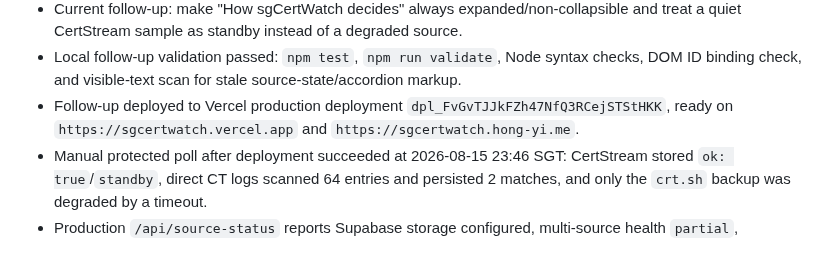
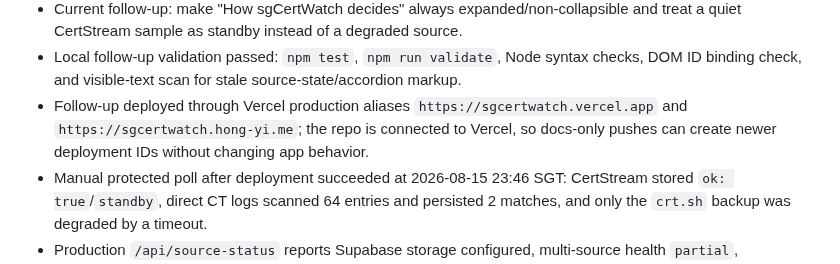
Before and after one commit to hongyime/sgCertWatch2026, a Markdown page: .agents/STATE.md, the part around the change. Drawn GitHub-style.

Commit message:
chore: keep deployment state stable

```diff
--- a/.agents/STATE.md
+++ b/.agents/STATE.md
@@ -109,6 +109,6 @@ Next steps:
 - Findings-first UI implemented and deployed in production deployment `dpl_6Gj4yUuUkrWfVeJ56TBCURYiQtxq`; live HTML verification confirmed Release readiness, Live findings, Manual review, and the "How sgCertWatch decides" section.
 - Current follow-up: make "How sgCertWatch decides" always expanded/non-collapsible and treat a quiet CertStream sample as standby instead of a degraded source.
 - Local follow-up validation passed: `npm test`, `npm run validate`, Node syntax checks, DOM ID binding check, and visible-text scan for stale source-state/accordion markup.
-- Follow-up deployed to Vercel production deployment `dpl_FvGvTJJkFZh47NfQ3RCejSTStHKK`, ready on `https://sgcertwatch.vercel.app` and `https://sgcertwatch.hong-yi.me`.
+- Follow-up deployed through Vercel production aliases `https://sgcertwatch.vercel.app` and `https://sgcertwatch.hong-yi.me`; the repo is connected to Vercel, so docs-only pushes can create newer deployment IDs without changing app behavior.
 - Manual protected poll after deployment succeeded at 2026-08-15 23:46 SGT: CertStream stored `ok: true`/`standby`, direct CT logs scanned 64 entries and persisted 2 matches, and only the `crt.sh` backup was degraded by a timeout.
 - Production `/api/source-status` reports Supabase storage configured, multi-source health `partial`, CertStream standby, Direct CT logs ok, and `crt.sh` backup degraded.
```
